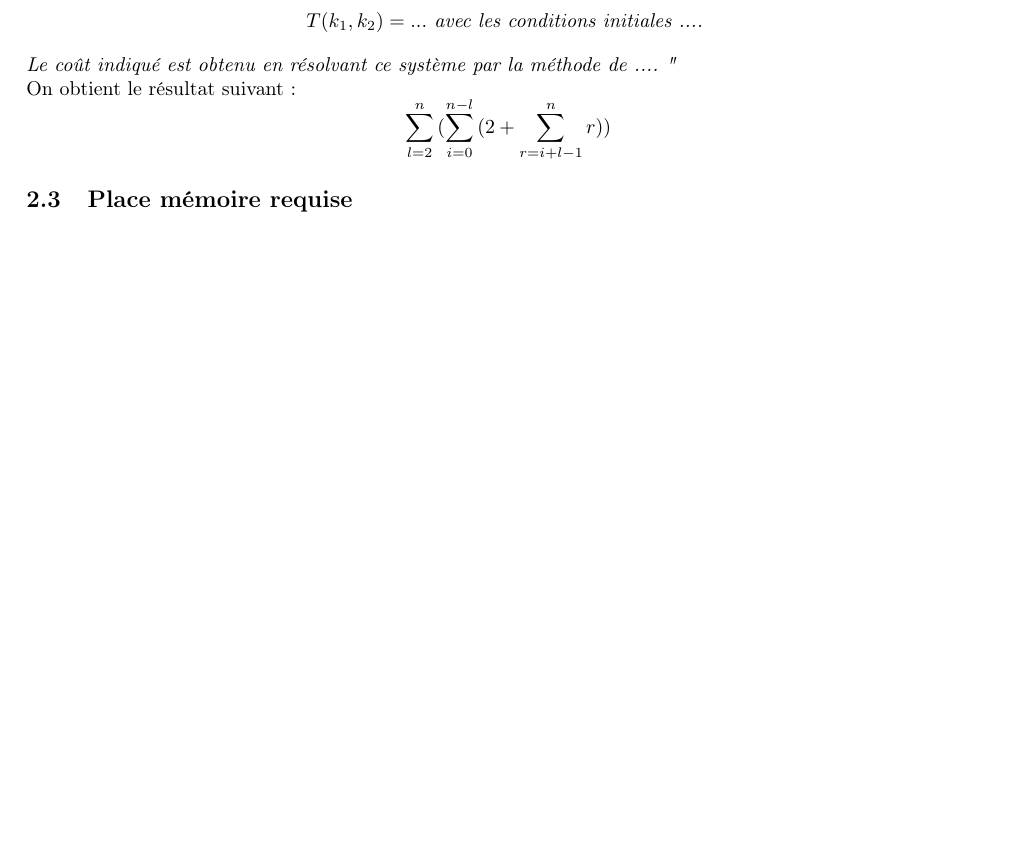
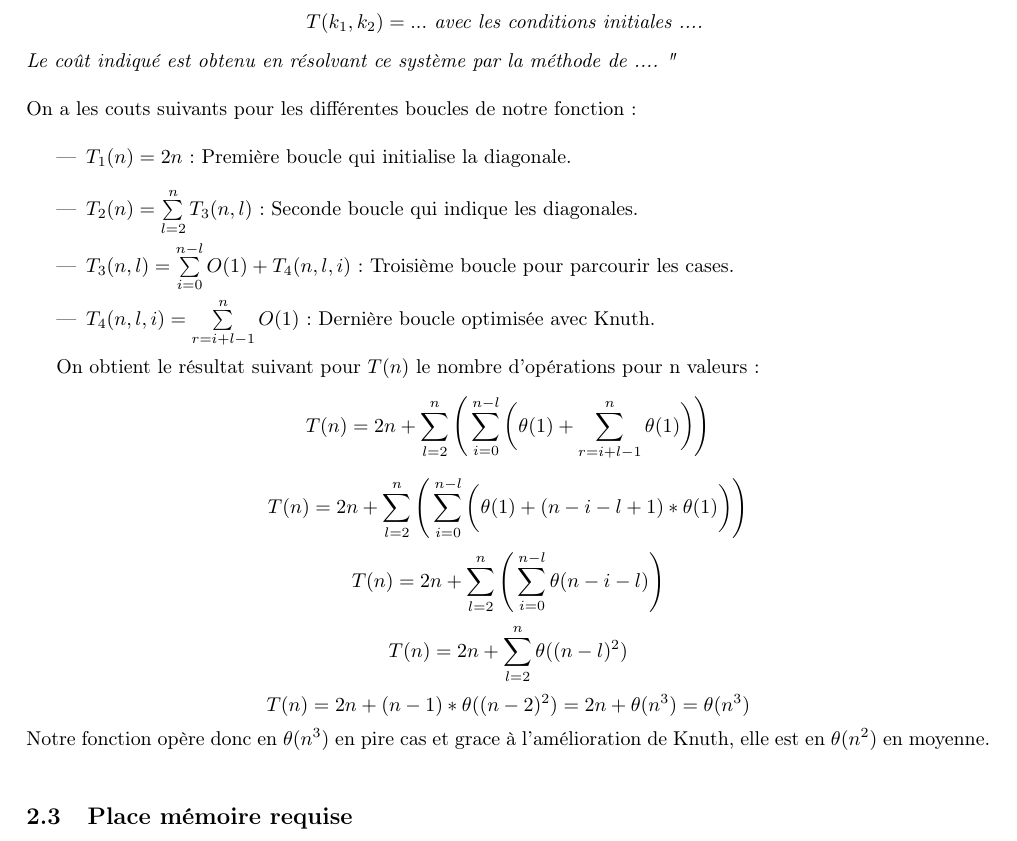
Before and after one commit to PiggyGenius/BinaryTree, a LaTeX document (rapport/rapport.tex): part of page 2 of 3 before the commit and part of page 2 of 4 after it, cut so that both start at the same text, the shorter picture padded with empty space. Compiled offline with pdfLaTeX.

Commit message:
Complexity is done

```diff
--- a/rapport/rapport.tex
+++ b/rapport/rapport.tex
@@ -146,10 +146,33 @@ Nous avons tout d'abord fait la version récursive, qui était elle aussi très
 	  "les appels récursifs du programme permettent de modéliser son coût par le système d'équations aux récurrences
 	  $$T(k_1, k_2) = ...  \mbox{~avec~les~conditions~initiales~....~} $$
 	  Le coût indiqué est obtenu en résolvant ce système par la méthode de  .... "
-	}\\
-	{On obtient le résultat suivant:}
-	\[ \sum_{l=2}^{n}{(\sum_{i=0}^{n-l}{(2+\sum_{r=i+l-1}^{n}{r))}}}
+	}\\\\
+	{ On a les couts suivants pour les différentes boucles de notre fonction:}\\
+	\begin{itemize}
+		\item $T_{1}(n) = 2n$: Première boucle qui initialise la diagonale.\\
+		\item $T_{2}(n) = \sum\limits_{l=2}^{n}{T_{3}(n,l)}$: Seconde boucle qui indique les diagonales.\\
+		\item $T_{3}(n,l) = \sum\limits_{i=0}^{n-l}{O(1) + T_{4}(n,l,i)}$: Troisième boucle pour parcourir les cases.\\
+		\item $T_{4}(n,l,i) = \sum\limits_{r=i+l-1}^{n}{O(1)}$: Dernière boucle optimisée avec Knuth.\\
+	\end{itemize}
+
+	{On obtient le résultat suivant pour $T(n)$ le nombre d'opérations pour n valeurs:}
+	\[
+		T(n) = 2n + \sum_{l=2}^{n}{\Bigg(\sum_{i=0}^{n-l}{\bigg(\theta(1)+\sum_{r=i+l-1}^{n}{\theta(1)\bigg)\Bigg)}}}
 	\]
+	\[
+		T(n) = 2n + \sum_{l=2}^{n}{\Bigg(\sum_{i=0}^{n-l}{\bigg(\theta(1)+(n-i-l+1)*\theta(1)\bigg)\Bigg)}}
+	\]
+	\[
+		T(n) = 2n + \sum_{l=2}^{n}{\Bigg(\sum_{i=0}^{n-l}{\theta(n-i-l)\Bigg)}}
+	\]
+	\[
+		T(n) = 2n + \sum_{l=2}^{n}{\theta((n-l)^{2})}
+	\]
+	\[
+		T(n) = 2n + (n-1)*\theta((n-2)^{2}) = 2n + \theta(n^3) = \theta(n^3)
+	\]
+	{Notre fonction opère donc en $\theta(n^3)$ en pire cas et grace à l'amélioration de Knuth, elle est en $\theta(n^2)$ en moyenne.}\\
+
   \subsection{Place mémoire requise}
   La place mémoire requise est en $O(n^2)$, avec $n$ le nombre d'éléments de l'arbre.
 	\paragraph{Justification}
```
Also changed, not shown: 1 other file.
